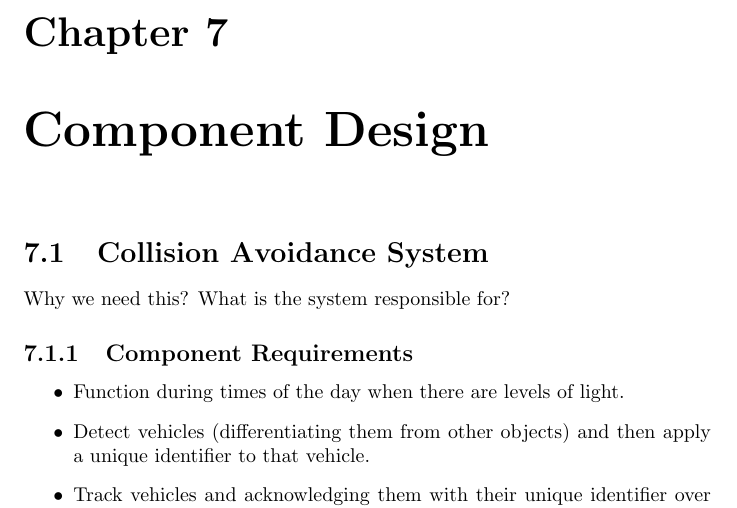
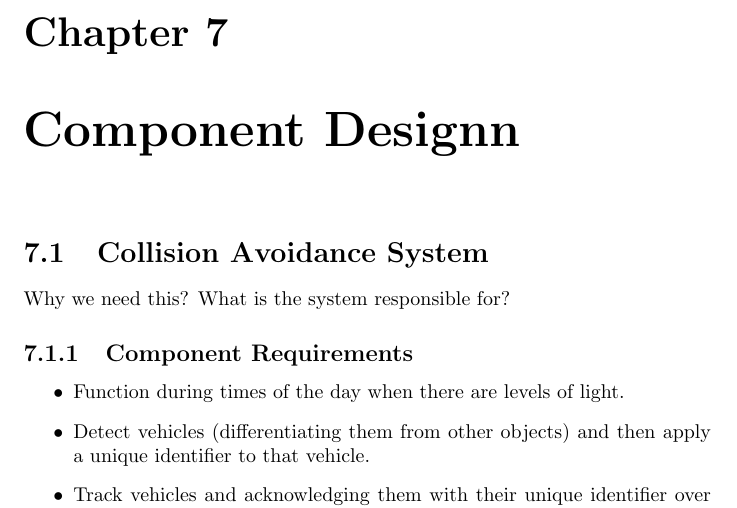
Before and after one commit to jackdbrowne/sds-report, a LaTeX document (report.tex): part of page 17 of 26, cut so that both start at the same text. Compiled offline with pdfLaTeX.

Commit message:
JACK see comment

```diff
--- a/report.tex
+++ b/report.tex
@@ -222,7 +222,7 @@ All internet traffic between the bicycle and the user will go through the HTTPS
 \section{Data Description}
 \section{Data Dictionary}
 
-\chapter{Component Design}
+\chapter{Component Designn}
 \section{Collision Avoidance System}
 Why we need this? What is the system responsible for?
 \subsection{Component Requirements}
```
Also changed, not shown: report.tex (6 more changed lines).
